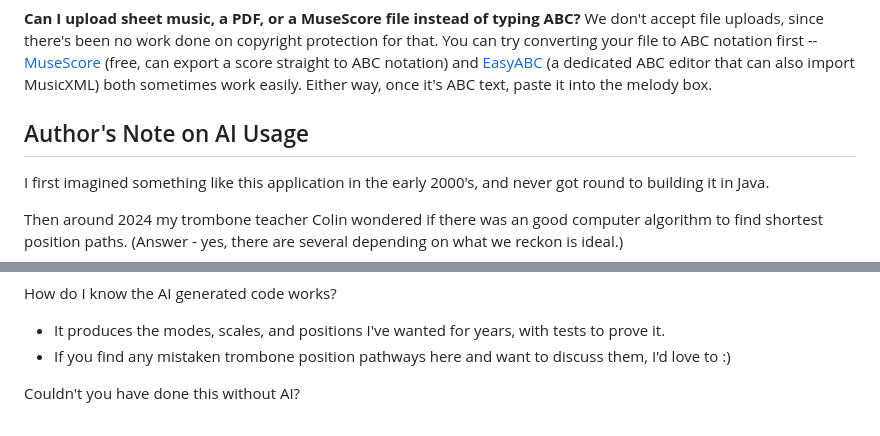
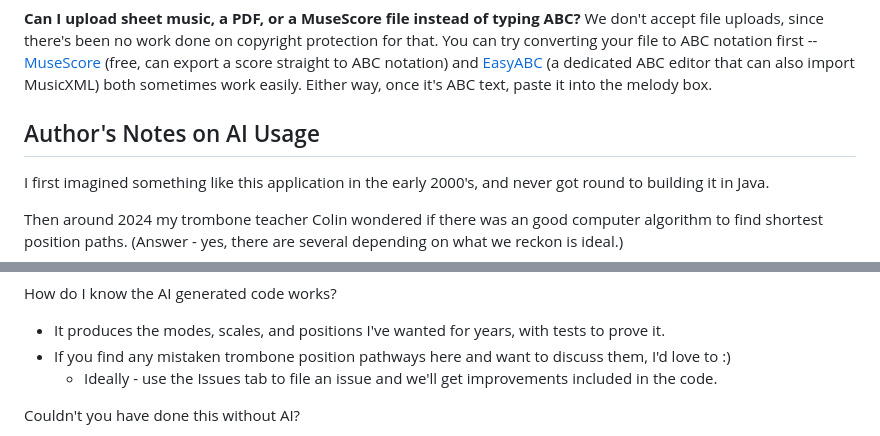
Before and after one commit to dwiddows/slideguide, a Markdown page: README.md, 2 parts joined by grey strips. Drawn GitHub-style.

Commit message:
Update author's note section and add issue tracking info
Corrected the section title and added a note on using the Issues tab for improvements.

```diff
--- a/README.md
+++ b/README.md
@@ -89,7 +89,7 @@ notation) and [EasyABC](https://easyabc.sourceforge.net/) (a dedicated ABC
 editor that can also import MusicXML) both sometimes work easily. Either way,
 once it's ABC text, paste it into the melody box.
 
-## Author's Note on AI Usage
+## Author's Notes on AI Usage
 
 I first imagined something like this application in the early 2000's, and never got round to building it in Java.
 
@@ -106,6 +106,7 @@ Cost Estimate
 How do I know the AI generated code works?
 * It produces the modes, scales, and positions I've wanted for years, with tests to prove it.
 * If you find any mistaken trombone position pathways here and want to discuss them, I'd love to :)
+  * Ideally - use the Issues tab to file an issue and we'll get improvements included in the code.
 
 Couldn't you have done this without AI?
 * Given web search resources, yes, the basic version with no real fluid dynamics, in about a month.
```
